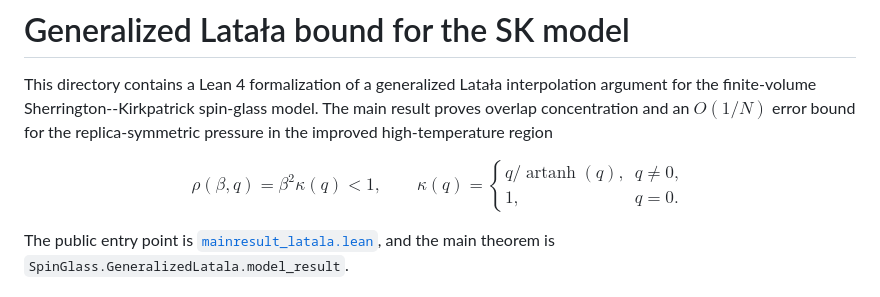
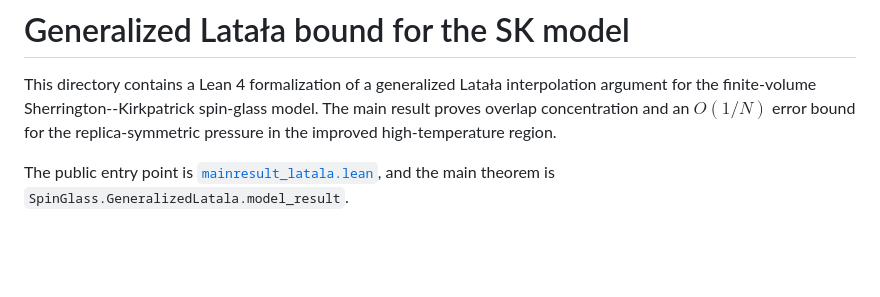
Before and after one commit to njimaMath/research_public, a Markdown page: generalizedLatala/README.md, the part around the change. Rendered like a GitHub page; blank space fills up the shorter version.

```diff
--- a/generalizedLatala/README.md
+++ b/generalizedLatala/README.md
@@ -3,17 +3,7 @@
 This directory contains a Lean 4 formalization of a generalized Latała
 interpolation argument for the finite-volume Sherrington--Kirkpatrick spin-glass
 model. The main result proves overlap concentration and an $O(1/N)$ error bound
-for the replica-symmetric pressure in the improved high-temperature region
-
-$$
-\rho(\beta,q)=\beta^2\kappa(q)<1,
-\qquad
-\kappa(q)=
-\begin{cases}
-q/\operatorname{artanh}(q),&q\ne0,\\
-1,&q=0.
-\end{cases}
-$$
+for the replica-symmetric pressure in the improved high-temperature region.
 
 The public entry point is [`mainresult_latala.lean`](mainresult_latala.lean), and
 the main theorem is
```
